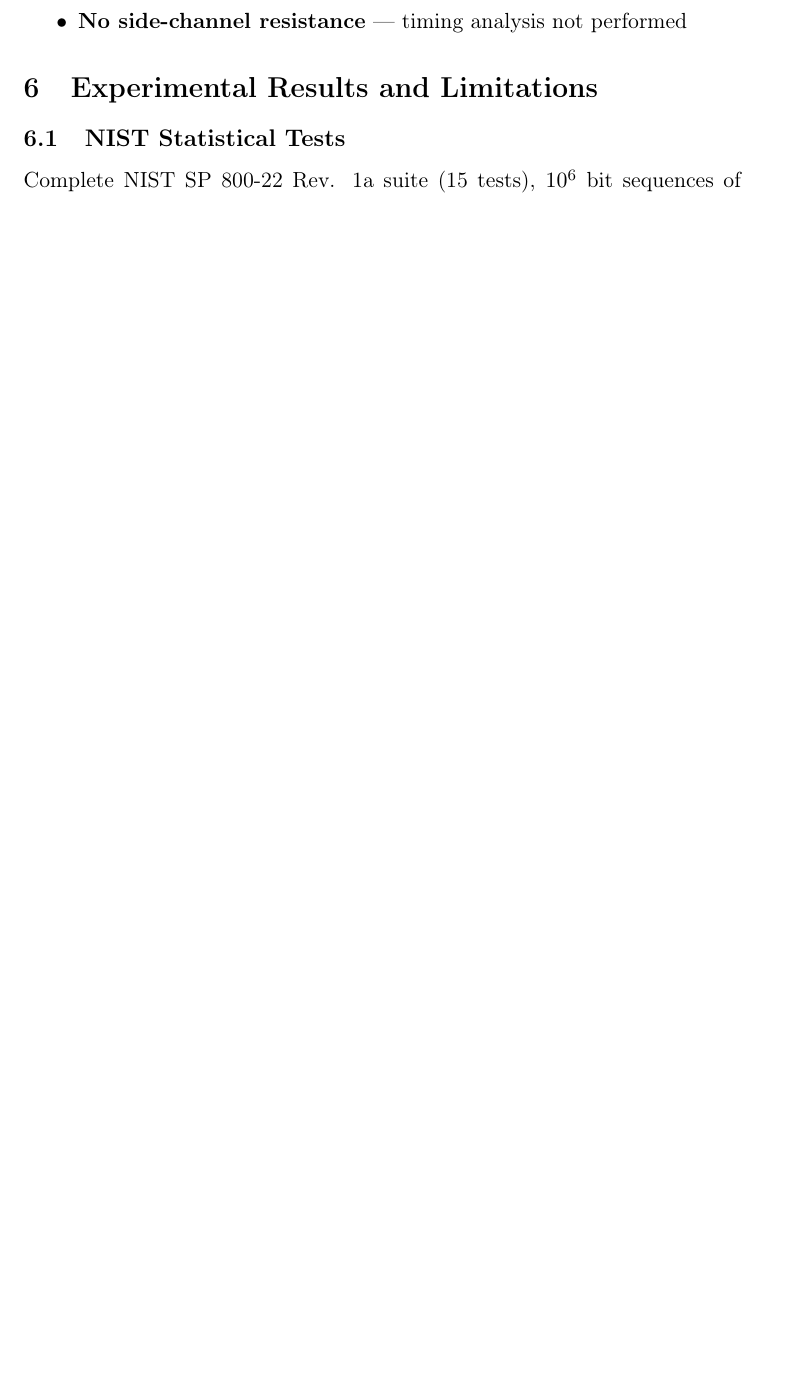
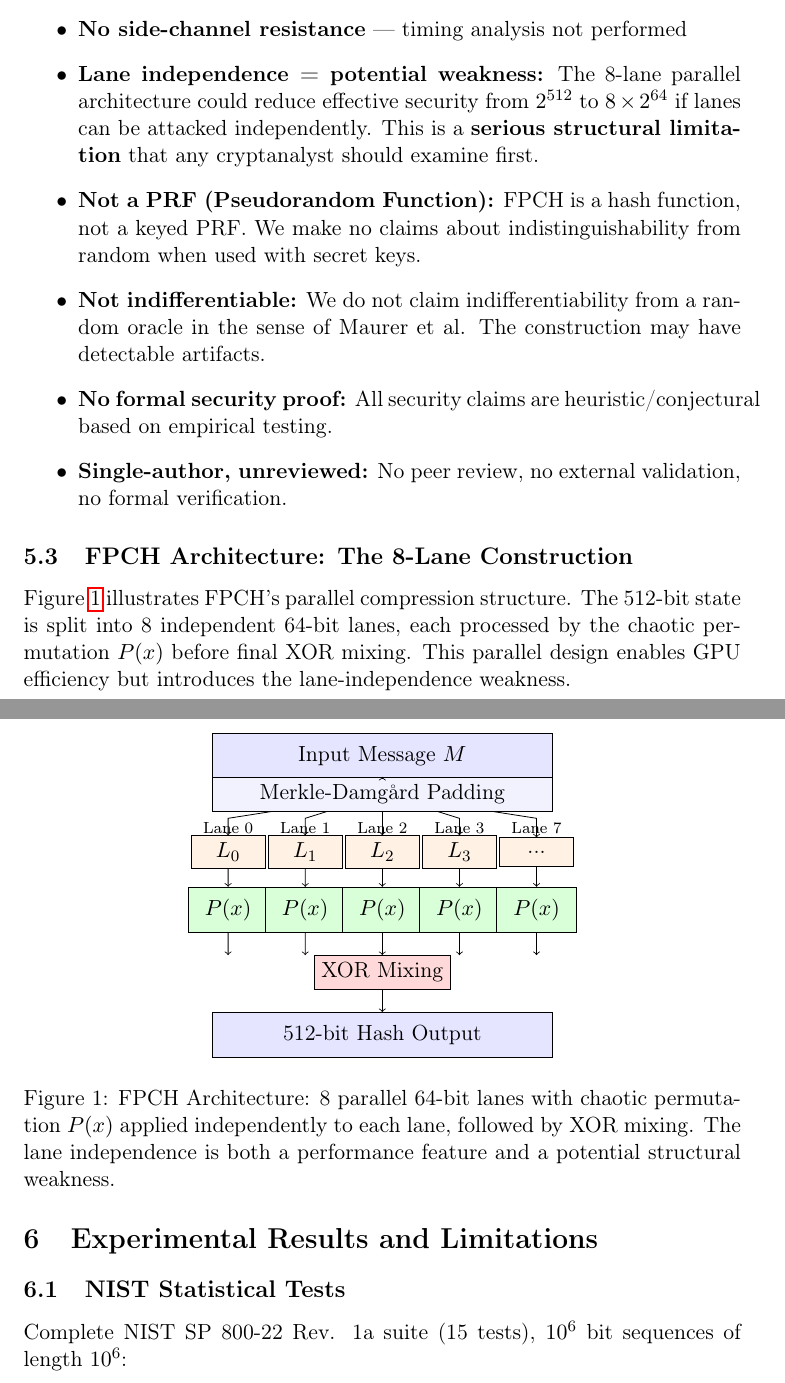
Before and after one commit to MisterT92-OSS/fpch-crypto, a LaTeX paper (source.tex): part of page 6 of 9 before the commit and two parts of pages 6 and 7 of 10 after it, the two joined at a grey line, cut so that both start at the same text, the shorter picture padded with empty space. Compiled offline with pdfLaTeX.

Commit message:
Paper v9: Added threat model, architecture figure, critical limitations by Toufik Salem

```diff
--- a/source.tex
+++ b/source.tex
@@ -204,7 +216,78 @@ After 6 rounds, each output bit depends on all input bits with $\geq 99\%$ proba
     \item \textbf{No provable post-quantum security} --- only structural resistance to Shor
     \item \textbf{No memory-hardness} --- vulnerable to custom hardware
     \item \textbf{No side-channel resistance} --- timing analysis not performed
+    \item \textbf{Lane independence = potential weakness:} The 8-lane parallel architecture could reduce effective security from $2^{512}$ to $8 \times 2^{64}$ if lanes can be attacked independently. This is a \textbf{serious structural limitation} that any cryptanalyst should examine first.
+    \item \textbf{Not a PRF (Pseudorandom Function):} FPCH is a hash function, not a keyed PRF. We make no claims about indistinguishability from random when used with secret keys.
+    \item \textbf{Not indifferentiable:} We do not claim indifferentiability from a random oracle in the sense of Maurer et al. The construction may have detectable artifacts.
+    \item \textbf{No formal security proof:} All security claims are heuristic/conjectural based on empirical testing.
+    \item \textbf{Single-author, unreviewed:} No peer review, no external validation, no formal verification.
 \end{itemize}
+
+\subsection{FPCH Architecture: The 8-Lane Construction}
+
+Figure~\ref{fig:architecture} illustrates FPCH's parallel compression structure. The 512-bit state is split into 8 independent 64-bit lanes, each processed by the chaotic permutation $P(x)$ before final XOR mixing. This parallel design enables GPU efficiency but introduces the lane-independence weakness.
+
+\begin{figure}[htbp]
+\centering
+\begin{tikzpicture}[scale=0.85]
+    % Input
+    \node[draw, fill=blue!10, minimum width=6cm, minimum height=0.8cm] (input) at (0,4) {Input Message $M$};
+
+    % Padding
+    \node[draw, fill=blue!5, minimum width=6cm, minimum height=0.6cm] (pad) at (0,3.2) {Merkle-Damgård Padding};
+
+    % Lane split
+    \node[draw, fill=orange!10, minimum width=1.3cm, minimum height=0.5cm] (l0) at (-3.2,2) {$L_0$};
+    \node[draw, fill=orange!10, minimum width=1.3cm, minimum height=0.5cm] (l1) at (-1.6,2) {$L_1$};
+    \node[draw, fill=orange!10, minimum width=1.3cm, minimum height=0.5cm] (l2) at (0,2) {$L_2$};
+    \node[draw, fill=orange!10, minimum width=1.3cm, minimum height=0.5cm] (l3) at (1.6,2) {$L_3$};
+    \node[draw, fill=orange!10, minimum width=1.3cm, minimum height=0.5cm] (l4) at (3.2,2) {...};
+
+    % Lane labels
+    \node[font=\scriptsize] at (-3.2,2.5) {Lane 0};
+    \node[font=\scriptsize] at (-1.6,2.5) {Lane 1};
+    \node[font=\scriptsize] at (0,2.5) {Lane 2};
+    \node[font=\scriptsize] at (1.6,2.5) {Lane 3};
+    \node[font=\scriptsize] at (3.2,2.5) {Lane 7};
+
+    % Permutation boxes
+    \node[draw, fill=green!15, minimum width=1.4cm, minimum height=0.8cm] (p0) at (-3.2,0.8) {$P(x)$};
+    \node[draw, fill=green!15, minimum width=1.4cm, minimum height=0.8cm] (p1) at (-1.6,0.8) {$P(x)$};
+    \node[draw, fill=green!15, minimum width=1.4cm, minimum height=0.8cm] (p2) at (0,0.8) {$P(x)$};
+    \node[draw, fill=green!15, minimum width=1.4cm, minimum height=0.8cm] (p3) at (1.6,0.8) {$P(x)$};
+    \node[draw, fill=green!15, minimum width=1.4cm, minimum height=0.8cm] (p4) at (3.2,0.8) {$P(x)$};
+
+    % XOR mixing
+    \node[draw, fill=red!15, minimum width=2cm, minimum height=0.6cm] (mix) at (0,-0.5) {XOR Mixing};
+
+    % Output
+    \node[draw, fill=blue!10, minimum width=6cm, minimum height=0.8cm] (output) at (0,-1.8) {512-bit Hash Output};
+
+    % Arrows
+    \draw[->] (input) -- (pad);
+    \draw[->] (pad) -- (-3.2,2.7) -- (l0);
+    \draw[->] (pad) -- (-1.6,2.7) -- (l1);
+    \draw[->] (pad) -- (0,2.7) -- (l2);
+    \draw[->] (pad) -- (1.6,2.7) -- (l3);
+    \draw[->] (pad) -- (3.2,2.7) -- (l4);
+
+    \draw[->] (l0) -- (p0);
+    \draw[->] (l1) -- (p1);
+    \draw[->] (l2) -- (p2);
+    \draw[->] (l3) -- (p3);
+    \draw[->] (l4) -- (p4);
+
+    \draw[->] (p0) -- (p0 |- mix.north);
+    \draw[->] (p1) -- (p1 |- mix.north);
+    \draw[->] (p2) -- (p2 |- mix.north);
+    \draw[->] (p3) -- (p3 |- mix.north);
+    \draw[->] (p4) -- (p4 |- mix.north);
+
+    \draw[->] (mix) -- (output);
+\end{tikzpicture}
+\caption{FPCH Architecture: 8 parallel 64-bit lanes with chaotic permutation $P(x)$ applied independently to each lane, followed by XOR mixing. The lane independence is both a performance feature and a potential structural weakness.}
+\label{fig:architecture}
+\end{figure}
 
 \section{Experimental Results and Limitations}
 
```
Also changed, not shown: FPCH_Paper.pdf, FPCH_Paper_v8_improved.pdf (added), source.pdf, source.tex (14 more changed lines), 3 other files.
